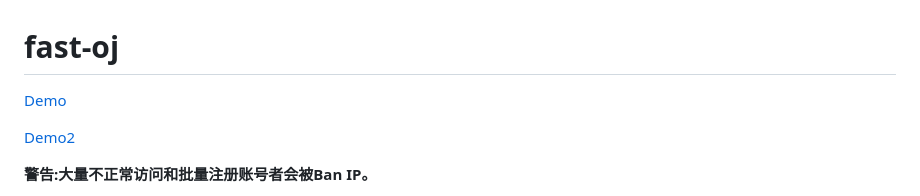
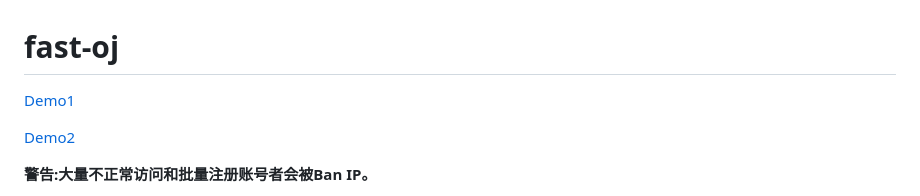
Before and after one commit to bsl-team/fast-oj, a Markdown page: README.md, the part around the change. GitHub-like rendering.

Commit message:
修改README
增加Deom与警告

```diff
--- a/README.md
+++ b/README.md
@@ -1,6 +1,6 @@
 # fast-oj
 
-[Demo](http://116.62.85.27:8080/)
+[Demo1](http://116.62.85.27:8080/)
 
 [Demo2](https://oj.lbcoj.top/)
 
```
